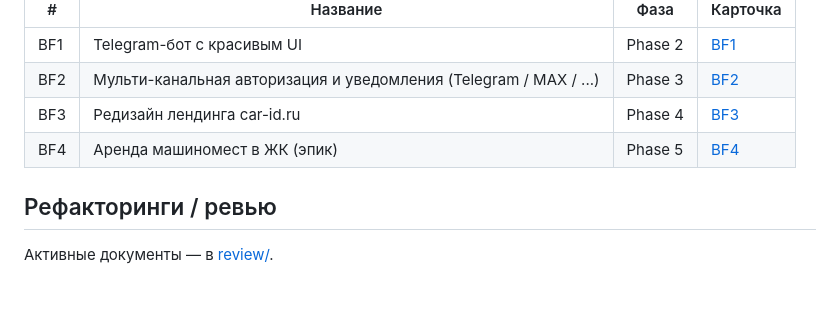
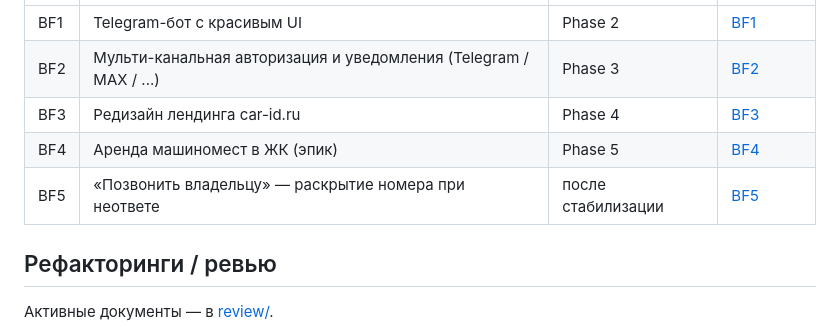
Before and after one commit to kirillwinter1/car-id-claude, a Markdown page: ai-ru/FEATURES.md, the part around the change. GitHub-like rendering; blank space fills up the shorter version.

```diff
--- a/ai-ru/FEATURES.md
+++ b/ai-ru/FEATURES.md
@@ -38,6 +38,7 @@
 | BF2 | Мульти-канальная авторизация и уведомления (Telegram / MAX / ...) | Phase 3 | [BF2](backlog/BF2_MULTI_CHANNEL_AUTH.md) |
 | BF3 | Редизайн лендинга car-id.ru | Phase 4 | [BF3](backlog/BF3_LANDING_REDESIGN.md) |
 | BF4 | Аренда машиномест в ЖК (эпик) | Phase 5 | [BF4](backlog/BF4_PARKING_RENTAL_EPIC.md) |
+| BF5 | «Позвонить владельцу» — раскрытие номера при неответе | после стабилизации | [BF5](backlog/BF5_OWNER_PHONE_REVEAL.md) |
 
 ## Рефакторинги / ревью
 
```
Also changed, not shown: ai-ru/backlog/BF5_OWNER_PHONE_REVEAL.md (added, +61 -0 lines).
